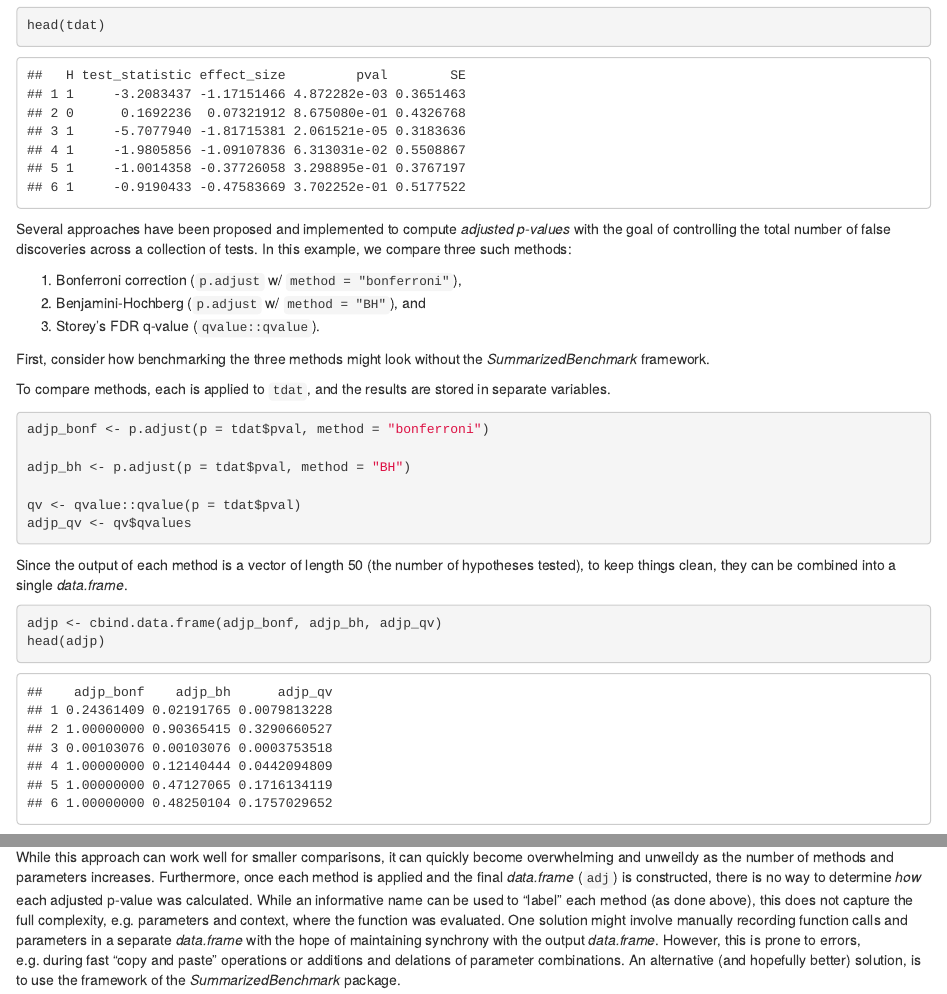
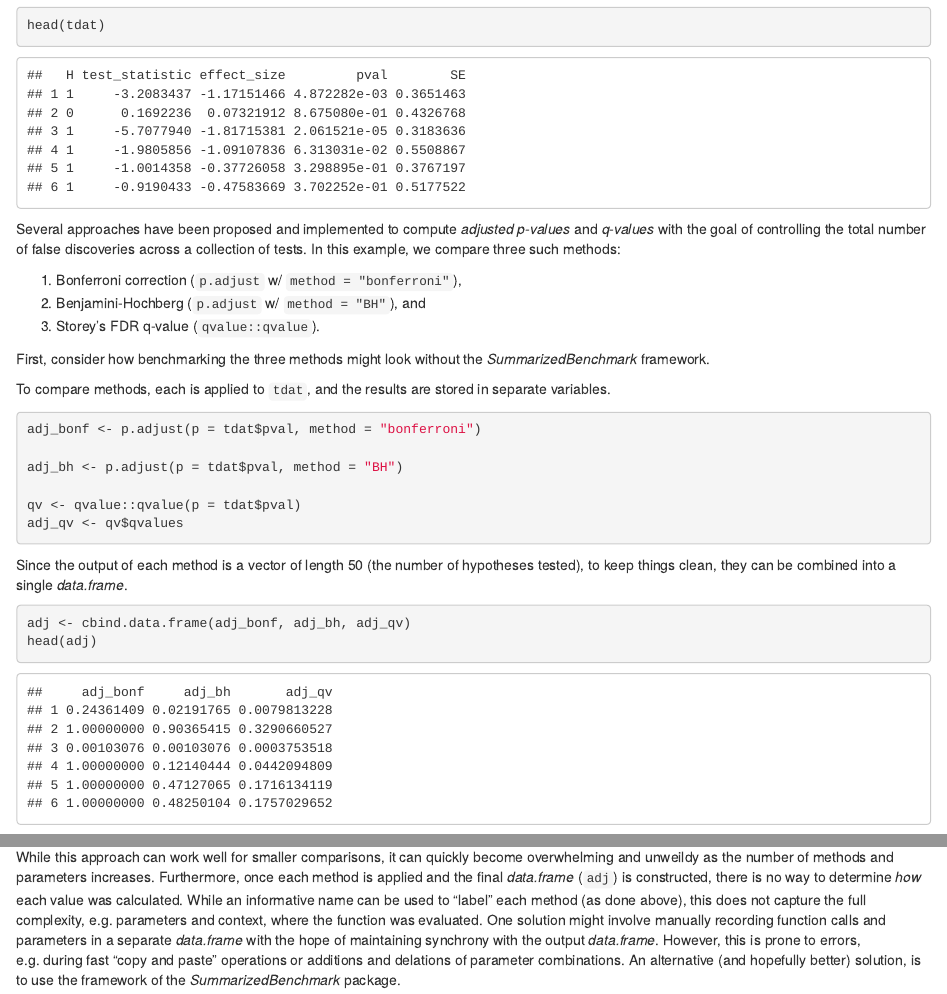
Before and after one commit to areyesq89/SummarizedBenchmark, an R Markdown document (vignettes/SummarizedBenchmark.Rmd): the page in a window 1100 px wide, from 1340 px down, and a second part further down, joined at a grey line. Rendered offline with R 4.5, knitr and Pandoc, with nearby package versions; drawn as R Markdown's standard HTML page in place of the format the file asks for; some code elsewhere in the file could not run offline.

Commit message:
Stop calling the q-value an adjusted p-value

````diff
--- a/vignettes/SummarizedBenchmark.Rmd
+++ b/vignettes/SummarizedBenchmark.Rmd
@@ -62,7 +62,7 @@ The data set is a *data.frame* containing the results of 50 two-sample t-tests.
 head(tdat)
 ```
 
-Several approaches have been proposed and implemented to compute *adjusted p-values* with the goal of controlling the total number of false discoveries across a collection of tests. In this example, we compare three such methods:
+Several approaches have been proposed and implemented to compute *adjusted p-values* and *q-values* with the goal of controlling the total number of false discoveries across a collection of tests. In this example, we compare three such methods:
 
 1. Bonferroni correction (`p.adjust` w/ `method = "bonferroni"`),
 2. Benjamini-Hochberg (`p.adjust` w/ `method = "BH"`), and
@@ -73,18 +73,18 @@ First, consider how benchmarking the three methods might look without the *Summa
 To compare methods, each is applied to `tdat`, and the results are stored in separate variables.
 
 ```{r}
-adjp_bonf <- p.adjust(p = tdat$pval, method = "bonferroni")
+adj_bonf <- p.adjust(p = tdat$pval, method = "bonferroni")
 
-adjp_bh <- p.adjust(p = tdat$pval, method = "BH")
+adj_bh <- p.adjust(p = tdat$pval, method = "BH")
 
 qv <- qvalue::qvalue(p = tdat$pval)
-adjp_qv <- qv$qvalues
+adj_qv <- qv$qvalues
 ```
 
 Since the output of each method is a vector of length 50 (the number of hypotheses tested), to keep things clean, they can be combined into a single *data.frame*.
 
 ```{r}
-adjp <- cbind.data.frame(adjp_bonf, adjp_bh, adjp_qv)
-head(adjp)
+adj <- cbind.data.frame(adj_bonf, adj_bh, adj_qv)
+head(adj)
 ```
 
@@ -92,5 +92,5 @@ The *data.frame* of adjusted p-values can be used to compare the methods, either
 
-While this approach can work well for smaller comparisons, it can quickly become overwhelming and unweildy as the number of methods and parameters increases. Furthermore, once each method is applied and the final *data.frame* (`adj`) is constructed, there is no way to determine *how* each adjusted p-value was calculated. While an informative name can be used to "label" each method (as done above), this does not capture the full complexity, e.g. parameters and context, where the function was evaluated. One solution might involve manually recording function calls and parameters in a separate *data.frame* with the hope of maintaining synchrony with the output *data.frame*. However, this is prone to errors, e.g. during fast "copy and paste" operations or additions and delations of parameter combinations. An alternative (and hopefully better) solution, is to use the framework of the *SummarizedBenchmark* package.
+While this approach can work well for smaller comparisons, it can quickly become overwhelming and unweildy as the number of methods and parameters increases. Furthermore, once each method is applied and the final *data.frame* (`adj`) is constructed, there is no way to determine *how* each value was calculated. While an informative name can be used to "label" each method (as done above), this does not capture the full complexity, e.g. parameters and context, where the function was evaluated. One solution might involve manually recording function calls and parameters in a separate *data.frame* with the hope of maintaining synchrony with the output *data.frame*. However, this is prone to errors, e.g. during fast "copy and paste" operations or additions and delations of parameter combinations. An alternative (and hopefully better) solution, is to use the framework of the *SummarizedBenchmark* package.
 
 In the *SummarizedBenchmark* approach, a *BenchDesign* is first constructed with the data as the sole input. (A *BenchDesign* can also be constructed without any data input. This approach is described in a later section.)
 
````
Also changed, not shown: vignettes/SummarizedBenchmark.Rmd (6 more changed lines).
